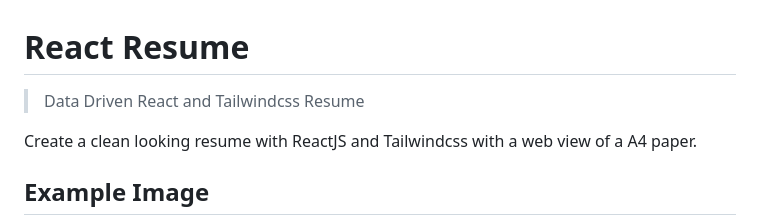
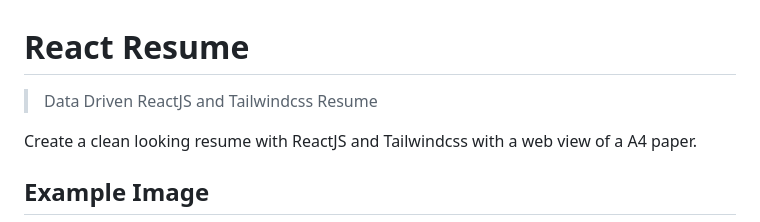
Before and after one commit to josh-mchugh/reactjs-resume, a Markdown page: README.md, the part around the change. Rendered like a GitHub page.

Commit message:
Corrected some spelling

```diff
--- a/README.md
+++ b/README.md
@@ -1,6 +1,6 @@
 # React Resume
 
-> Data Driven React and Tailwindcss Resume
+> Data Driven ReactJS and Tailwindcss Resume
 
 Create a clean looking resume with ReactJS and Tailwindcss with a web view of a A4 paper.
 
```
